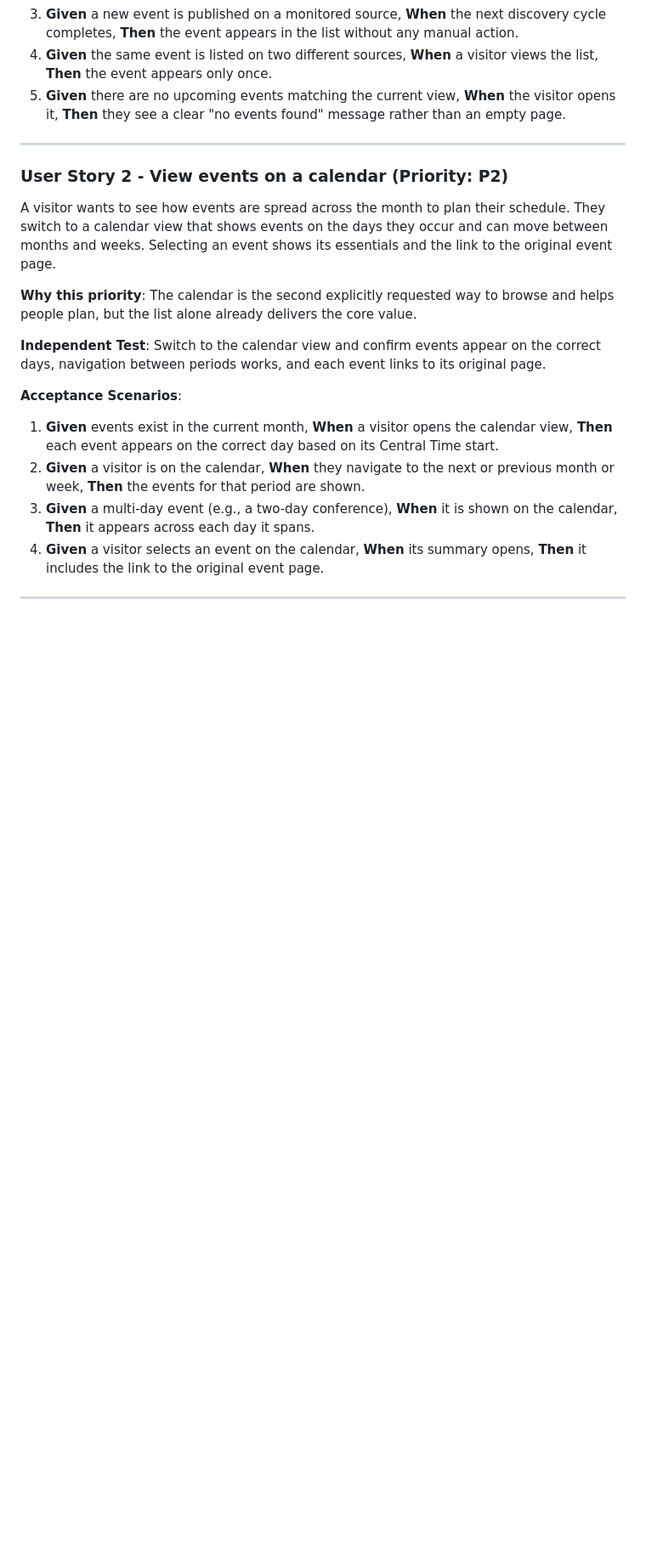
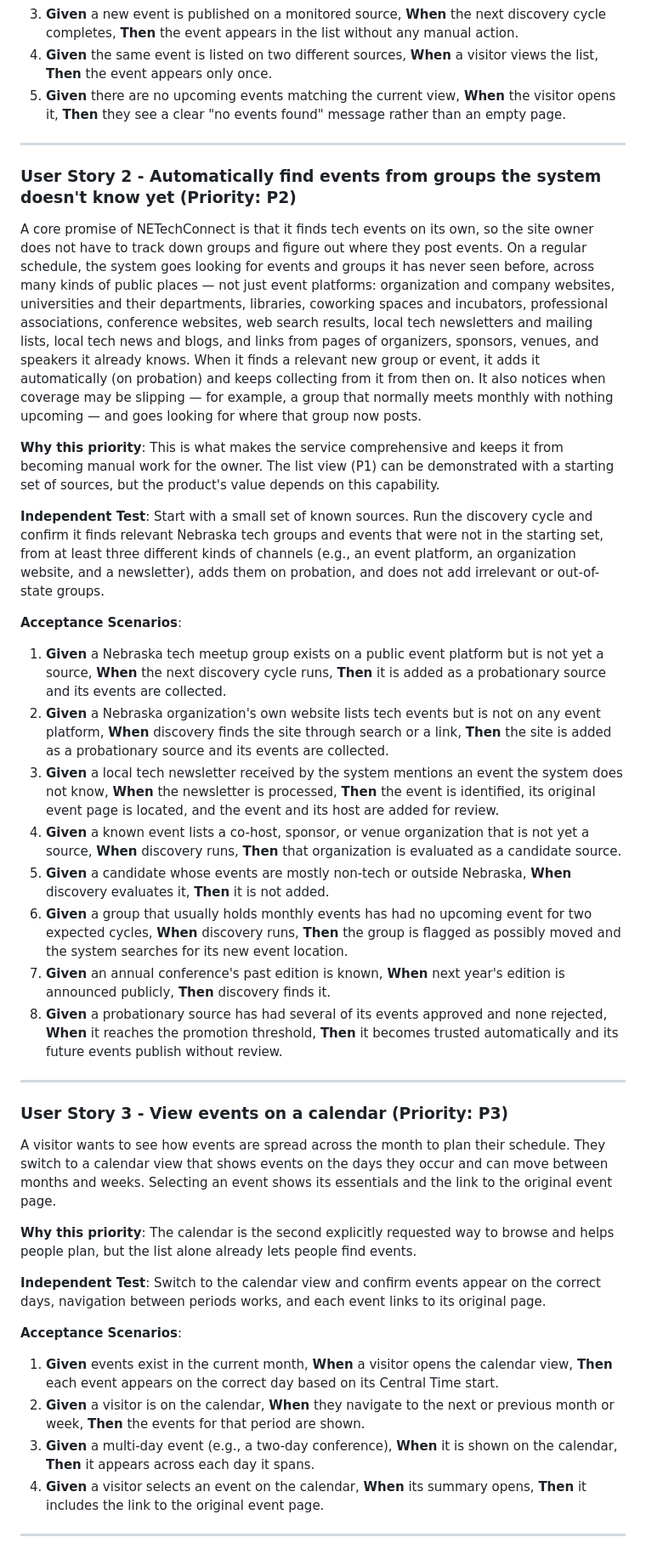
Before and after one commit to timbertino1/CommunityTechConnect, a Markdown page: specs/001-event-aggregator/spec.md, the part around one of its changes. Shown at 85% size. Rendered like a GitHub page; blank space fills up the shorter version.

```diff
--- a/specs/001-event-aggregator/spec.md
+++ b/specs/001-event-aggregator/spec.md
@@ -41,14 +41,64 @@ the original event page.
 
 ---
 
-### User Story 2 - View events on a calendar (Priority: P2)
+### User Story 2 - Automatically find events from groups the system doesn't know yet (Priority: P2)
+
+A core promise of NETechConnect is that it finds tech events on its own, so the site owner does
+not have to track down groups and figure out where they post events. On a regular schedule, the
+system goes looking for events and groups it has never seen before, across many kinds of public
+places — not just event platforms: organization and company websites, universities and their
+departments, libraries, coworking spaces and incubators, professional associations, conference
+websites, web search results, local tech newsletters and mailing lists, local tech news and
+blogs, and links from pages of organizers, sponsors, venues, and speakers it already knows. When
+it finds a relevant new group or event, it adds it automatically (on probation) and keeps
+collecting from it from then on. It also notices when coverage may be slipping — for example,
+a group that normally meets monthly with nothing upcoming — and goes looking for where that
+group now posts.
+
+**Why this priority**: This is what makes the service comprehensive and keeps it from becoming
+manual work for the owner. The list view (P1) can be demonstrated with a starting set of
+sources, but the product's value depends on this capability.
+
+**Independent Test**: Start with a small set of known sources. Run the discovery cycle and
+confirm it finds relevant Nebraska tech groups and events that were not in the starting set,
+from at least three different kinds of channels (e.g., an event platform, an organization
+website, and a newsletter), adds them on probation, and does not add irrelevant or out-of-state
+groups.
+
+**Acceptance Scenarios**:
+
+1. **Given** a Nebraska tech meetup group exists on a public event platform but is not yet a
+   source, **When** the next discovery cycle runs, **Then** it is added as a probationary source
+   and its events are collected.
+2. **Given** a Nebraska organization's own website lists tech events but is not on any event
+   platform, **When** discovery finds the site through search or a link, **Then** the site is
+   added as a probationary source and its events are collected.
+3. **Given** a local tech newsletter received by the system mentions an event the system does not
+   know, **When** the newsletter is processed, **Then** the event is identified, its original
+   event page is located, and the event and its host are added for review.
+4. **Given** a known event lists a co-host, sponsor, or venue organization that is not yet a
+   source, **When** discovery runs, **Then** that organization is evaluated as a candidate source.
+5. **Given** a candidate whose events are mostly non-tech or outside Nebraska, **When** discovery
+   evaluates it, **Then** it is not added.
+6. **Given** a group that usually holds monthly events has had no upcoming event for two
+   expected cycles, **When** discovery runs, **Then** the group is flagged as possibly moved and
+   the system searches for its new event location.
+7. **Given** an annual conference's past edition is known, **When** next year's edition is
+   announced publicly, **Then** discovery finds it.
+8. **Given** a probationary source has had several of its events approved and none rejected,
+   **When** it reaches the promotion threshold, **Then** it becomes trusted automatically and its
+   future events publish without review.
+
+---
+
+### User Story 3 - View events on a calendar (Priority: P3)
 
 A visitor wants to see how events are spread across the month to plan their schedule. They
 switch to a calendar view that shows events on the days they occur and can move between months
 and weeks. Selecting an event shows its essentials and the link to the original event page.
 
 **Why this priority**: The calendar is the second explicitly requested way to browse and helps
-people plan, but the list alone already delivers the core value.
+people plan, but the list alone already lets people find events.
 
 **Independent Test**: Switch to the calendar view and confirm events appear on the correct
 days, navigation between periods works, and each event links to its original page.
```
Also changed, not shown: other parts of specs/001-event-aggregator/spec.md (+80 -80 lines), 1 other file.
